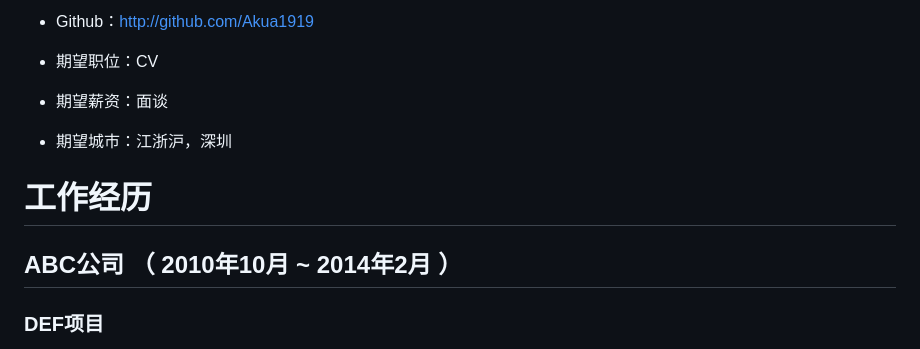
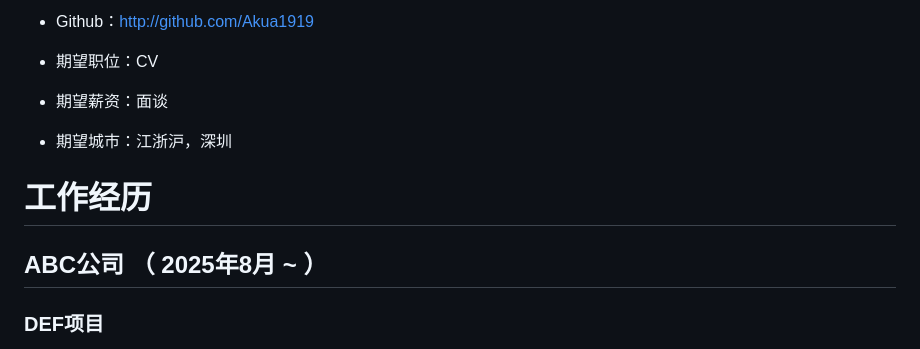
Before and after one commit to Akua1919/Akua1919.github.io, a Markdown page: README.md, the part around the change. GitHub-like rendering.

```diff
--- a/README.md
+++ b/README.md
@@ -14,10 +14,8 @@
  - 期望薪资：面谈
  - 期望城市：江浙沪，深圳
 
-
 # 工作经历
-
-## ABC公司 （ 2010年10月 ~ 2014年2月 ）
+## ABC公司 （ 2025年8月 ~ ）
 
 ### DEF项目
 我在此项目负责了哪些工作，分别在哪些地方做得出色/和别人不一样/成长快，这个项目中，我最困难的问题是什么，我采取了什么措施，最后结果如何。这个项目中，我最自豪的技术细节是什么，为什么，实施前和实施后的数据对比如何，同事和领导对此的反应如何。
```
